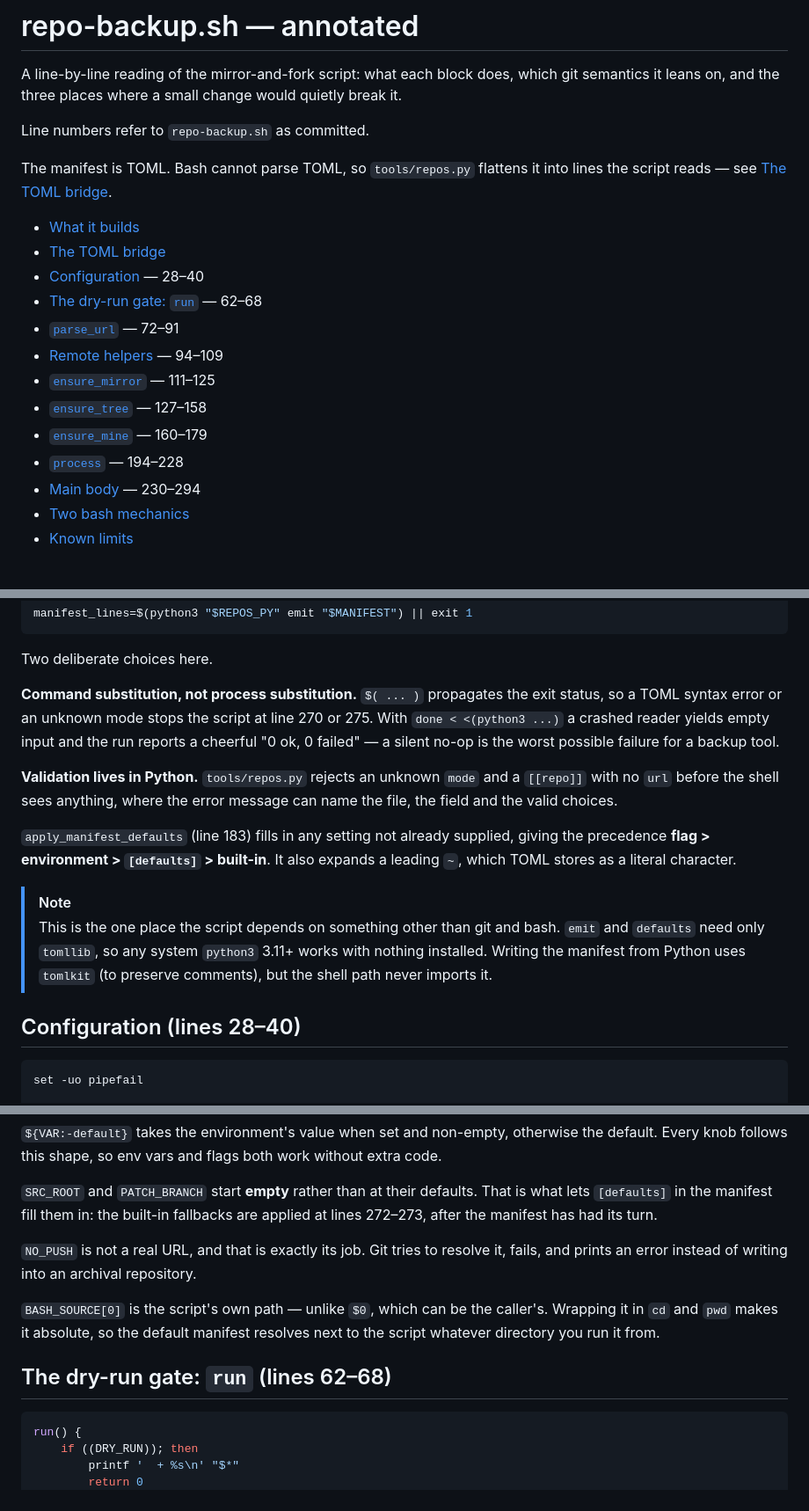
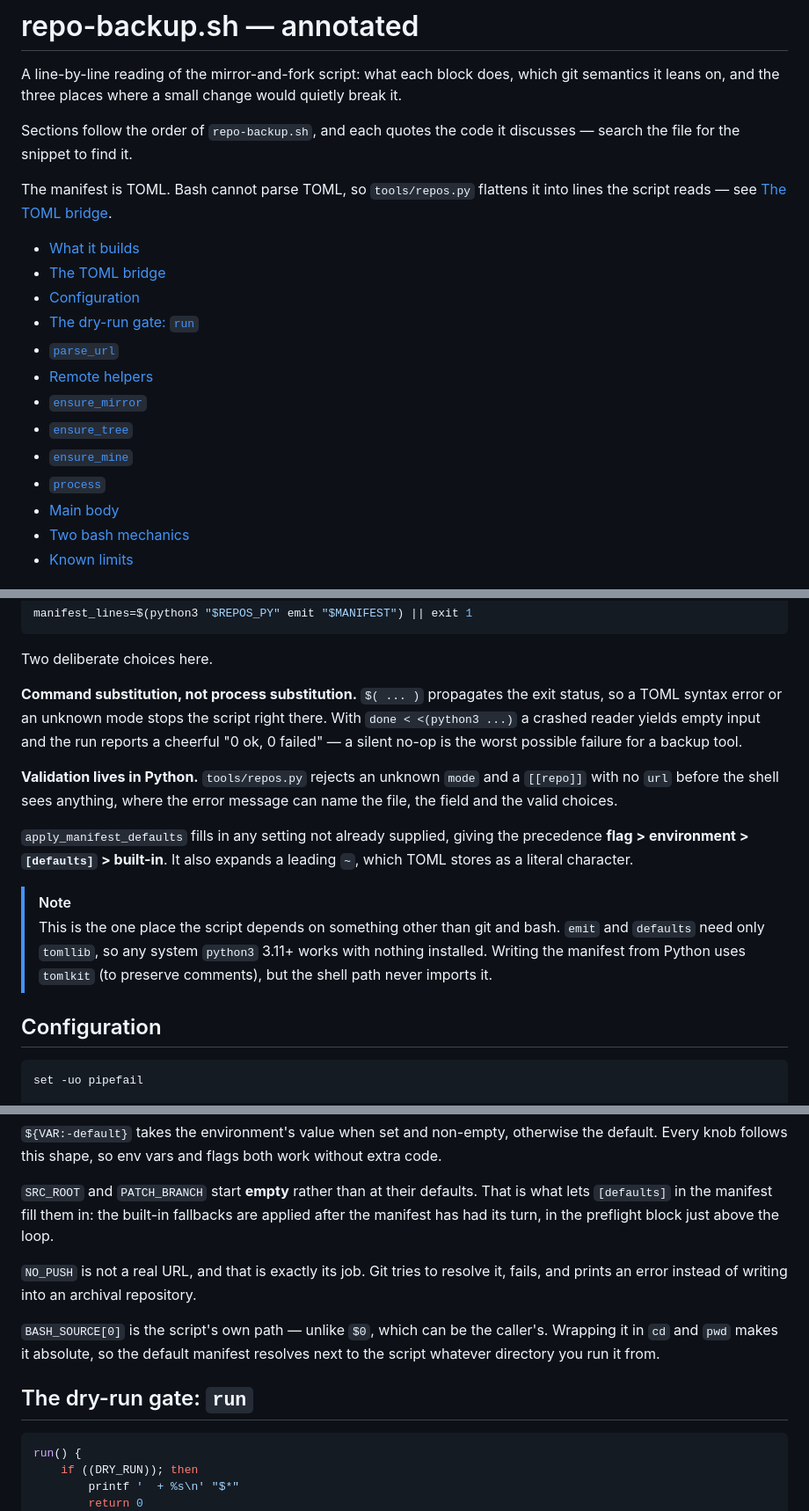
Before and after one commit to FiluBlack/repo-backup, a Markdown page: repo-backup.md, 3 parts joined by grey strips. Shown at 88% size. GitHub-like rendering.

````diff
--- a/repo-backup.md
+++ b/repo-backup.md
@@ -4,22 +4,23 @@ A line-by-line reading of the mirror-and-fork script: what each block does,
 which git semantics it leans on, and the three places where a small change
 would quietly break it.
 
-Line numbers refer to `repo-backup.sh` as committed.
+Sections follow the order of `repo-backup.sh`, and each quotes the code it
+discusses — search the file for the snippet to find it.
 
 The manifest is TOML. Bash cannot parse TOML, so `tools/repos.py` flattens it
 into lines the script reads — see [The TOML bridge](#the-toml-bridge).
 
 - [What it builds](#what-it-builds)
 - [The TOML bridge](#the-toml-bridge)
-- [Configuration](#configuration-lines-2840) — 28–40
-- [The dry-run gate: `run`](#the-dry-run-gate-run-lines-6268) — 62–68
-- [`parse_url`](#parse_url-lines-7291) — 72–91
-- [Remote helpers](#remote-helpers-lines-94109) — 94–109
-- [`ensure_mirror`](#ensure_mirror-lines-111125) — 111–125
-- [`ensure_tree`](#ensure_tree-lines-127158) — 127–158
-- [`ensure_mine`](#ensure_mine-lines-160179) — 160–179
-- [`process`](#process-lines-194228) — 194–228
-- [Main body](#main-body-lines-230294) — 230–294
+- [Configuration](#configuration)
+- [The dry-run gate: `run`](#the-dry-run-gate-run)
+- [`parse_url`](#parse_url)
+- [Remote helpers](#remote-helpers)
+- [`ensure_mirror`](#ensure_mirror)
+- [`ensure_tree`](#ensure_tree)
+- [`ensure_mine`](#ensure_mine)
+- [`process`](#process)
+- [Main body](#main-body)
 - [Two bash mechanics](#two-bash-mechanics)
 - [Known limits](#known-limits)
 
@@ -87,8 +88,8 @@ manifest_lines=$(python3 "$REPOS_PY" emit "$MANIFEST") || exit 1
 Two deliberate choices here.
 
 **Command substitution, not process substitution.** `$( ... )` propagates the
-exit status, so a TOML syntax error or an unknown mode stops the script at line
-270 or 275. With `done < <(python3 ...)` a crashed reader yields empty input
+exit status, so a TOML syntax error or an unknown mode stops the script right
+there. With `done < <(python3 ...)` a crashed reader yields empty input
 and the run reports a cheerful "0 ok, 0 failed" — a silent no-op is the worst
 possible failure for a backup tool.
 
@@ -96,7 +97,7 @@ possible failure for a backup tool.
 a `[[repo]]` with no `url` before the shell sees anything, where the error
 message can name the file, the field and the valid choices.
 
-`apply_manifest_defaults` (line 183) fills in any setting not already supplied,
+`apply_manifest_defaults` fills in any setting not already supplied,
 giving the precedence **flag > environment > `[defaults]` > built-in**. It also
 expands a leading `~`, which TOML stores as a literal character.
 
@@ -106,7 +107,7 @@ expands a leading `~`, which TOML stores as a literal character.
 > 3.11+ works with nothing installed. Writing the manifest from Python uses
 > `tomlkit` (to preserve comments), but the shell path never imports it.
 
-## Configuration (lines 28–40)
+## Configuration
 
 ```bash
 set -uo pipefail
@@ -129,7 +130,8 @@ both work without extra code.
 
 `SRC_ROOT` and `PATCH_BRANCH` start **empty** rather than at their defaults.
 That is what lets `[defaults]` in the manifest fill them in: the built-in
-fallbacks are applied at lines 272–273, after the manifest has had its turn.
+fallbacks are applied after the manifest has had its turn, in the preflight
+block just above the loop.
 
 `NO_PUSH` is not a real URL, and that is exactly its job. Git tries to resolve
 it, fails, and prints an error instead of writing into an archival repository.
@@ -138,7 +140,7 @@ it, fails, and prints an error instead of writing into an archival repository.
 caller's. Wrapping it in `cd` and `pwd` makes it absolute, so the default
 manifest resolves next to the script whatever directory you run it from.
 
-## The dry-run gate: `run` (lines 62–68)
+## The dry-run gate: `run`
 
 ```bash
 run() {
````
Also changed, not shown: other parts of repo-backup.md (+14 -11 lines).
